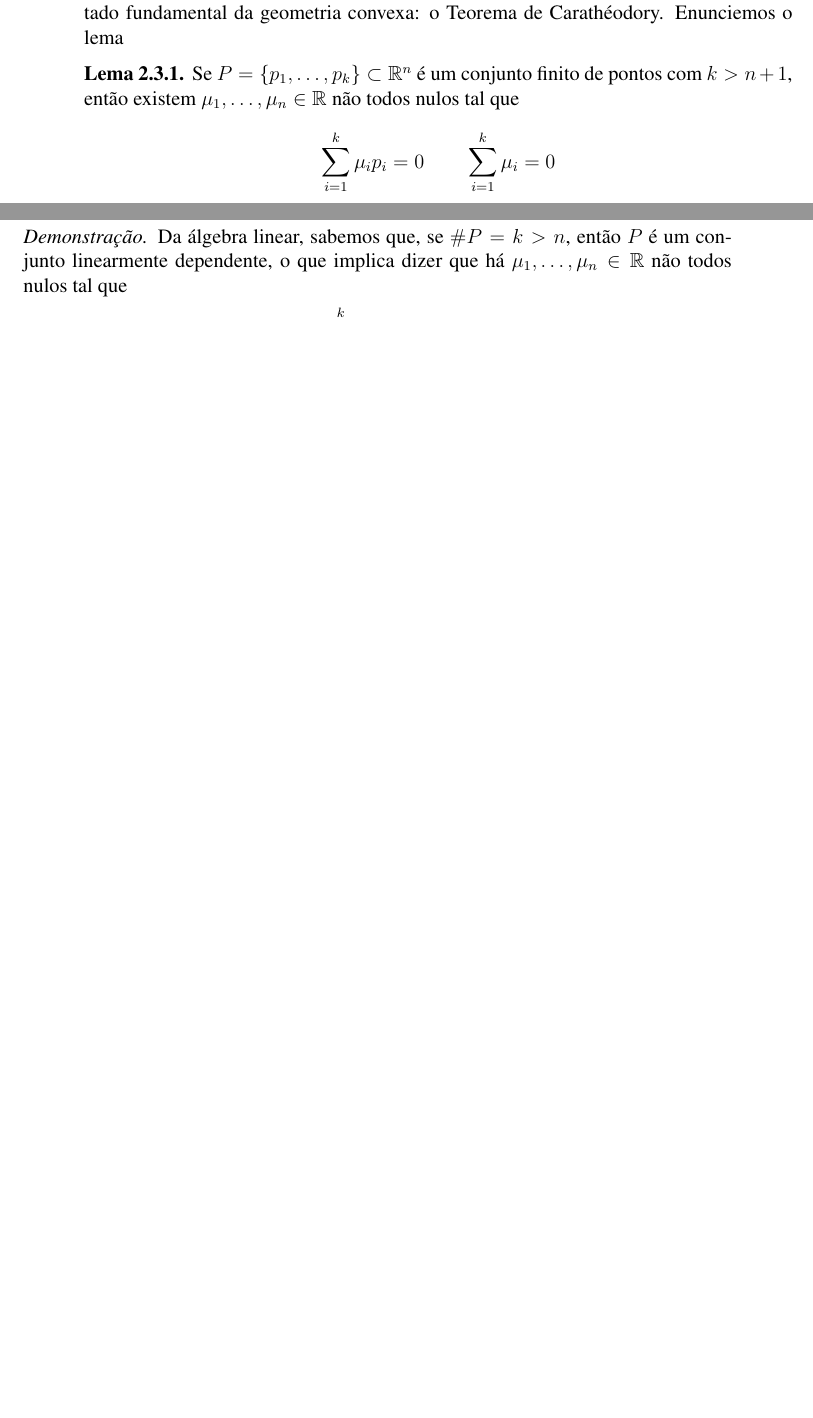
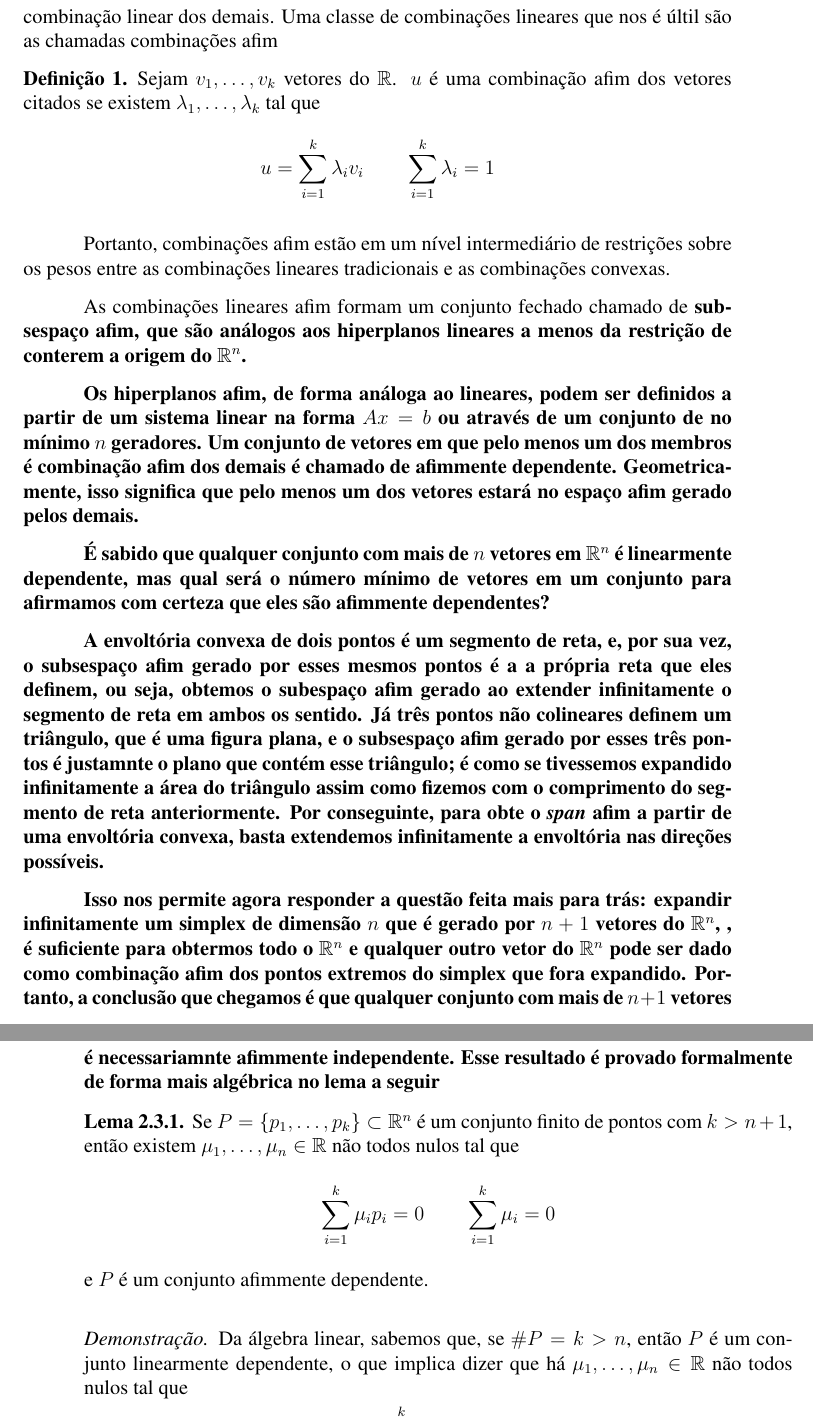
Before and after one commit to djonpietro/Notas-lin-prog, a LaTeX book (src/main.tex, which reads src/chap2/sec3.tex): two parts of pages 26 and 27 of 37 before the commit and two parts of pages 27 and 28 of 37 after it, joined at a grey line, cut at the place of the change, the shorter picture padded with empty space. Compiled offline with pdfLaTeX.

Commit message:
add espaços afim no cap. II

```diff
--- a/src/chap2/sec3.tex
+++ b/src/chap2/sec3.tex
@@ -140,6 +139,3 @@ que definirão um tetraedro. Generalizando essa primitiva, obtemos a definição
 	\caption{Comparação entre simplex de dimensões diferentes.}
 \end{figure}
 
-Antes de prosseguirmos, iremos demonstra um lema importante para um
-resultado fundamental da geometria convexa: o Teorema de Carathéodory.
-Enunciemos o lema
@@ -146,3 +153,60 @@ Enunciemos o lema
+como combinação linear dos demais. Uma classe de combinações
+lineares que nos é últil são as chamadas combinações afim
+
+\begin{def:combinação afim}
+Sejam $v_1, \ldots, v_k$ vetores do $\mathbb{R}$. $u$ é uma
+combinação afim dos vetores citados  se existem $\lambda_1, \ldots,
+\lambda_k$ tal que
+\begin{equation*}
+	u = \sum_{i =1}^{k}\lambda_i v_i \quad \quad \sum_{i=1}^{k} \lambda_i = 1
+\end{equation*}
+\end{def:combinação afim}
+Portanto, combinações afim estão em um nível intermediário de
+restrições sobre os pesos entre as combinações lineares
+tradicionais e as combinações convexas.
+
+As combinações lineares afim formam um conjunto fechado
+chamado de \bf{subsespaço afim}, que são análogos aos
+hiperplanos lineares a menos da restrição de conterem a
+origem do $\mathbb{R}^n$.
+
+% imagem de compração de um hiperplano linear
+% e um afim
+
+Os hiperplanos  afim, de forma análoga ao lineares, podem ser
+definidos a partir de um sistema linear na forma $Ax = b$
+ou através de um conjunto de no mínimo $n$ geradores.
+Um conjunto de vetores em que pelo menos um dos membros
+é combinação afim dos demais é chamado de afimmente dependente.
+Geometricamente, isso significa que pelo menos um dos vetores estará
+no espaço afim gerado pelos demais.
+
+É sabido que qualquer conjunto com mais de $n$ vetores em
+$\mathbb{R}^n$ é linearmente dependente, mas qual será o número mínimo
+de vetores em um conjunto para afirmamos com certeza que eles são
+afimmente dependentes?
+
+A envoltória convexa de dois pontos é um segmento de reta, e,
+por sua vez, o subsespaço afim gerado por esses mesmos pontos é a
+a própria reta que eles definem, ou seja, obtemos o subespaço
+afim gerado ao extender infinitamente o segmento de reta em
+ambos os sentido. Já três pontos não colineares
+definem um triângulo, que é uma figura plana, e o subsespaço afim gerado por
+esses três pontos é justamnte o plano que contém esse triângulo; é como se
+tivessemos expandido infinitamente a área do triângulo assim como fizemos
+com o comprimento do segmento de reta anteriormente. Por conseguinte,
+para obte o \textit{span} afim a partir de uma envoltória convexa, basta
+extendemos infinitamente a envoltória nas direções possíveis.
+
+Isso nos permite agora responder a questão feita mais para trás:
+expandir infinitamente um simplex de dimensão $n$ que é gerado
+por $n+1$ vetores do  $\mathbb{R}^n$,
+, é suficiente para obtermos todo o $\mathbb{R}^n$
+e qualquer outro vetor do $\mathbb{R}^n$ pode ser dado como
+combinação afim dos pontos extremos do simplex que fora expandido.
+Portanto, a conclusão que chegamos é que qualquer conjunto com mais
+de $n+1$ vetores é necessariamnte afimmente independente. Esse resultado
+é provado formalmente de forma mais algébrica no lema a seguir
 
 \begin{lemma:afim}
 	\label{lemma:afim}
@@ -152,6 +216,7 @@ Enunciemos o lema
 	\begin{equation*}
 		\displaystyle\sum_{i=1}^k \mu_i p_i = 0 \quad\quad \displaystyle\sum_{i=1}^k \mu_i = 0
 	\end{equation*}
+	e $P$ é um conjunto afimmente dependente.
 
 	\begin{proof}
 		Da álgebra linear, sabemos que, se $\#P = k > n$, então $P$ é um conjunto
```
Also changed, not shown: src/temp.tex (+1 -0 lines), src/main.pdf, src/chap2/sec3.tex (26 more changed lines).
